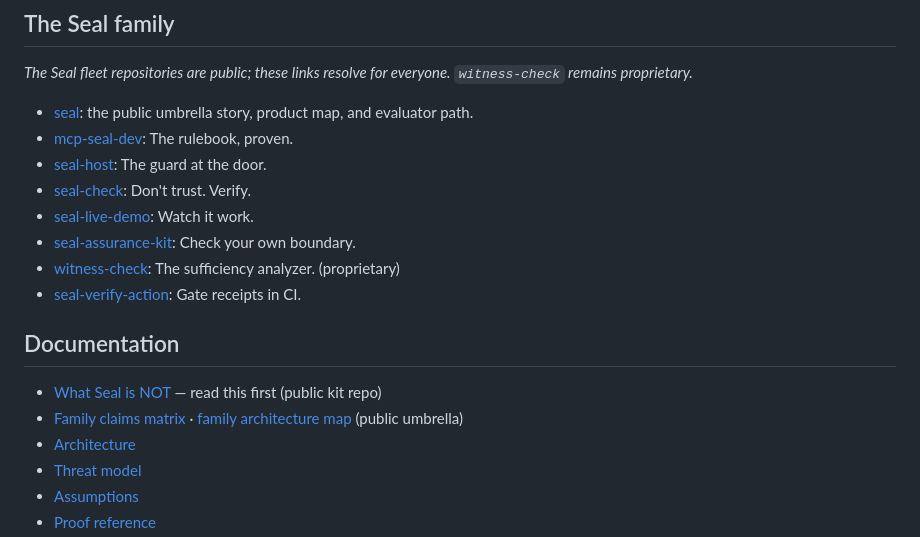
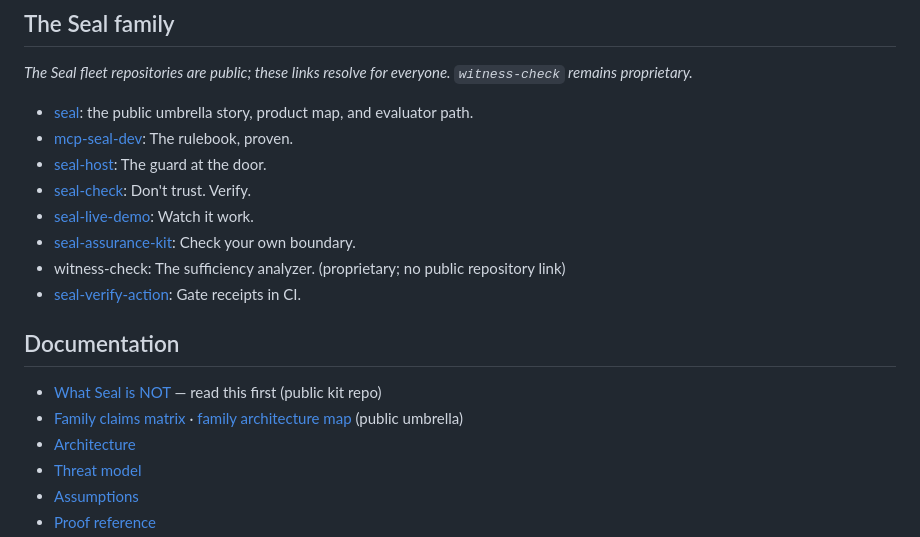
Before and after one commit to velvetmonkey/seal-check, a Markdown page: README.md, the part around one of its changes. Rendered like a GitHub page.

Commit message:
Fix dead seal documentation links

```diff
--- a/README.md
+++ b/README.md
@@ -123,7 +123,7 @@ _The Seal fleet repositories are public; these links resolve for everyone. `witn
 - [seal-check](https://github.com/velvetmonkey/seal-check): Don't trust. Verify.
 - [seal-live-demo](https://github.com/velvetmonkey/seal-live-demo): Watch it work.
 - [seal-assurance-kit](https://github.com/velvetmonkey/seal-assurance-kit): Check your own boundary.
-- [witness-check](https://github.com/velvetmonkey/witness-check): The sufficiency analyzer. (proprietary)
+- witness-check: The sufficiency analyzer. (proprietary; no public repository link)
 - [seal-verify-action](https://github.com/velvetmonkey/seal-verify-action): Gate receipts in CI.
 
 ## Documentation
```
Also changed, not shown: other parts of README.md (+3 -3 lines).
